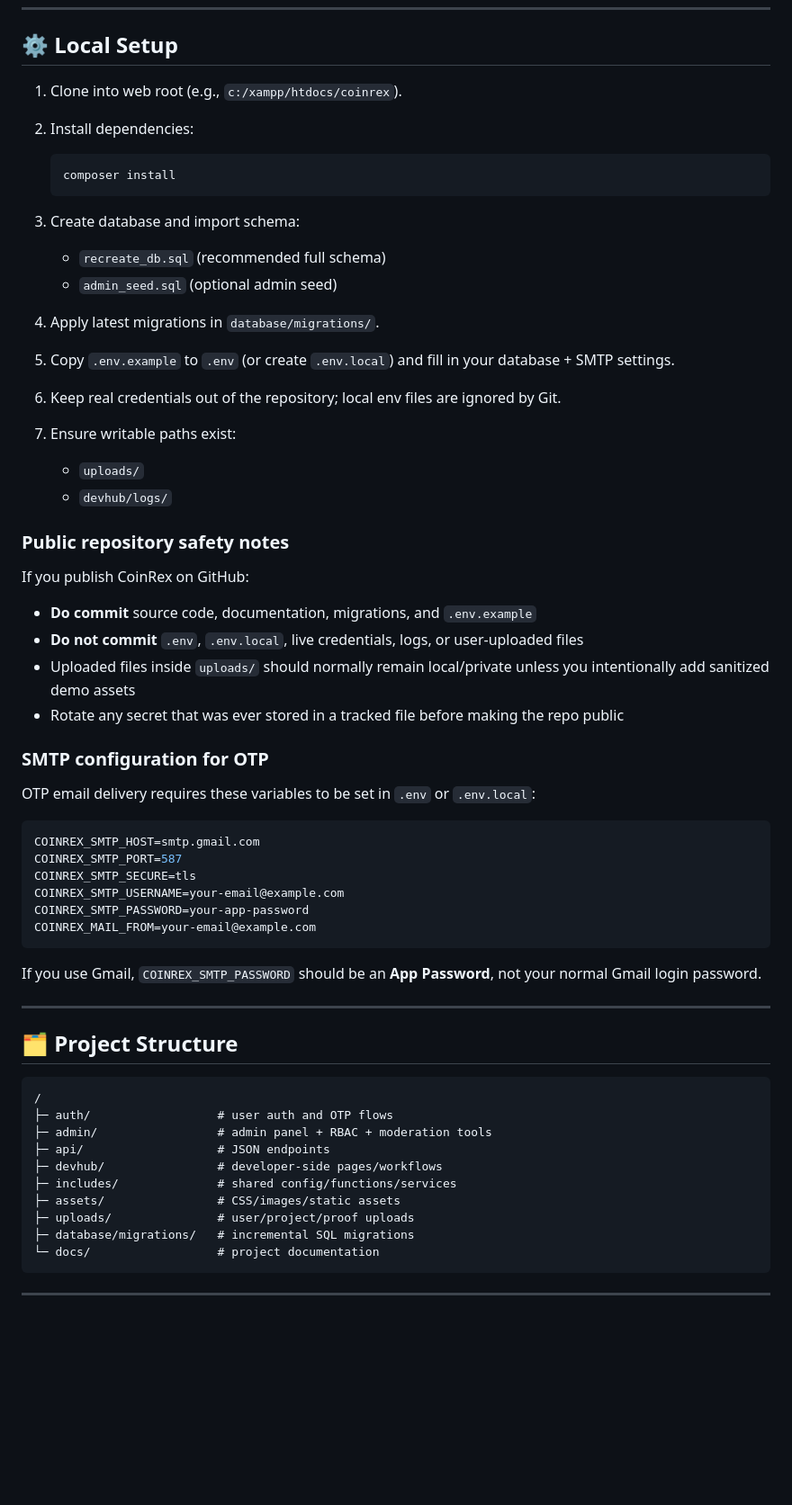
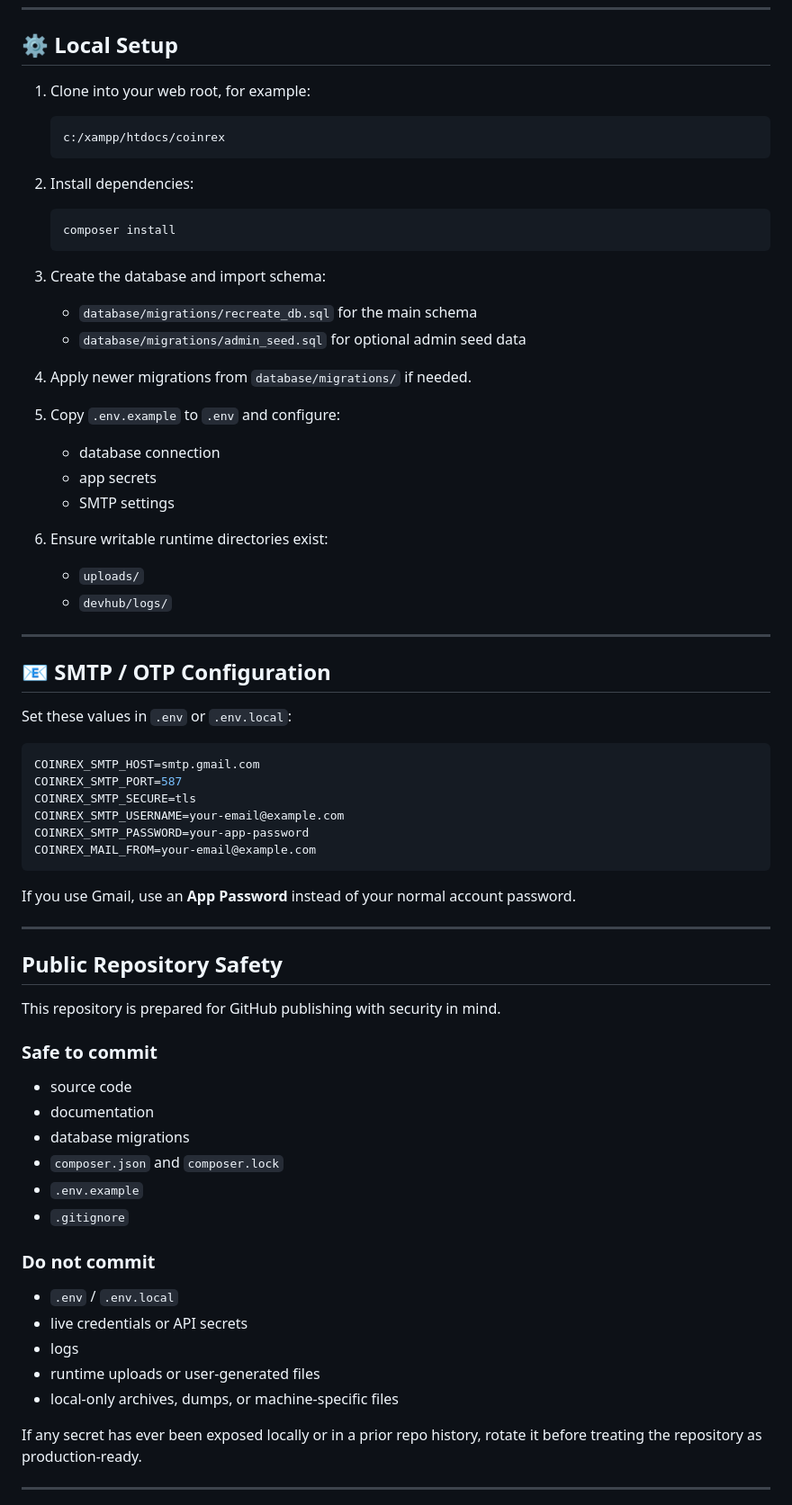
Before and after one commit to CoinRex-net/coinrex-platform, a Markdown page: README.md, the part around one of its changes. Shown at 90% size. GitHub-like rendering; blank space fills up the shorter version.

Commit message:
Enhance repository README and docs repo linkage

````diff
--- a/README.md
+++ b/README.md
@@ -41,35 +80,38 @@ This repository helps present CoinRex as a maintainable product, not just a loca
 
 ## ⚙️ Local Setup
 
-1. Clone into web root (e.g., `c:/xampp/htdocs/coinrex`).
+1. Clone into your web root, for example:
+
+   ```bash
+   c:/xampp/htdocs/coinrex
+   ```
+
 2. Install dependencies:
 
    ```bash
    composer install
    ```
 
-3. Create database and import schema:
-   - `recreate_db.sql` (recommended full schema)
-   - `admin_seed.sql` (optional admin seed)
-4. Apply latest migrations in `database/migrations/`.
-5. Copy `.env.example` to `.env` (or create `.env.local`) and fill in your database + SMTP settings.
-6. Keep real credentials out of the repository; local env files are ignored by Git.
-7. Ensure writable paths exist:
+3. Create the database and import schema:
+   - `database/migrations/recreate_db.sql` for the main schema
+   - `database/migrations/admin_seed.sql` for optional admin seed data
+
+4. Apply newer migrations from `database/migrations/` if needed.
+
+5. Copy `.env.example` to `.env` and configure:
+   - database connection
+   - app secrets
+   - SMTP settings
+
+6. Ensure writable runtime directories exist:
    - `uploads/`
    - `devhub/logs/`
 
-### Public repository safety notes
+---
 
-If you publish CoinRex on GitHub:
+## 📧 SMTP / OTP Configuration
 
-- **Do commit** source code, documentation, migrations, and `.env.example`
-- **Do not commit** `.env`, `.env.local`, live credentials, logs, or user-uploaded files
-- Uploaded files inside `uploads/` should normally remain local/private unless you intentionally add sanitized demo assets
-- Rotate any secret that was ever stored in a tracked file before making the repo public
-
-### SMTP configuration for OTP
-
-OTP email delivery requires these variables to be set in `.env` or `.env.local`:
+Set these values in `.env` or `.env.local`:
 
 ```env
 COINREX_SMTP_HOST=smtp.gmail.com
@@ -80,24 +122,32 @@ COINREX_SMTP_PASSWORD=your-app-password
 COINREX_MAIL_FROM=your-email@example.com
 ```
 
-If you use Gmail, `COINREX_SMTP_PASSWORD` should be an **App Password**, not your normal Gmail login password.
+If you use Gmail, use an **App Password** instead of your normal account password.
 
 ---
 
-## 🗂️ Project Structure
+## Public Repository Safety
 
-```text
-/
-├─ auth/                  # user auth and OTP flows
-├─ admin/                 # admin panel + RBAC + moderation tools
-├─ api/                   # JSON endpoints
-├─ devhub/                # developer-side pages/workflows
-├─ includes/              # shared config/functions/services
-├─ assets/                # CSS/images/static assets
-├─ uploads/               # user/project/proof uploads
-├─ database/migrations/   # incremental SQL migrations
-└─ docs/                  # project documentation
-```
+This repository is prepared for GitHub publishing with security in mind.
+
+### Safe to commit
+
+- source code
+- documentation
+- database migrations
+- `composer.json` and `composer.lock`
+- `.env.example`
+- `.gitignore`
+
+### Do not commit
+
+- `.env` / `.env.local`
+- live credentials or API secrets
+- logs
+- runtime uploads or user-generated files
+- local-only archives, dumps, or machine-specific files
+
+If any secret has ever been exposed locally or in a prior repo history, rotate it before treating the repository as production-ready.
 
 ---
 
````
Also changed, not shown: other parts of README.md (+90 -43 lines), docs/coinrex-docs-readme-template.md (added, +55 -0 lines).
